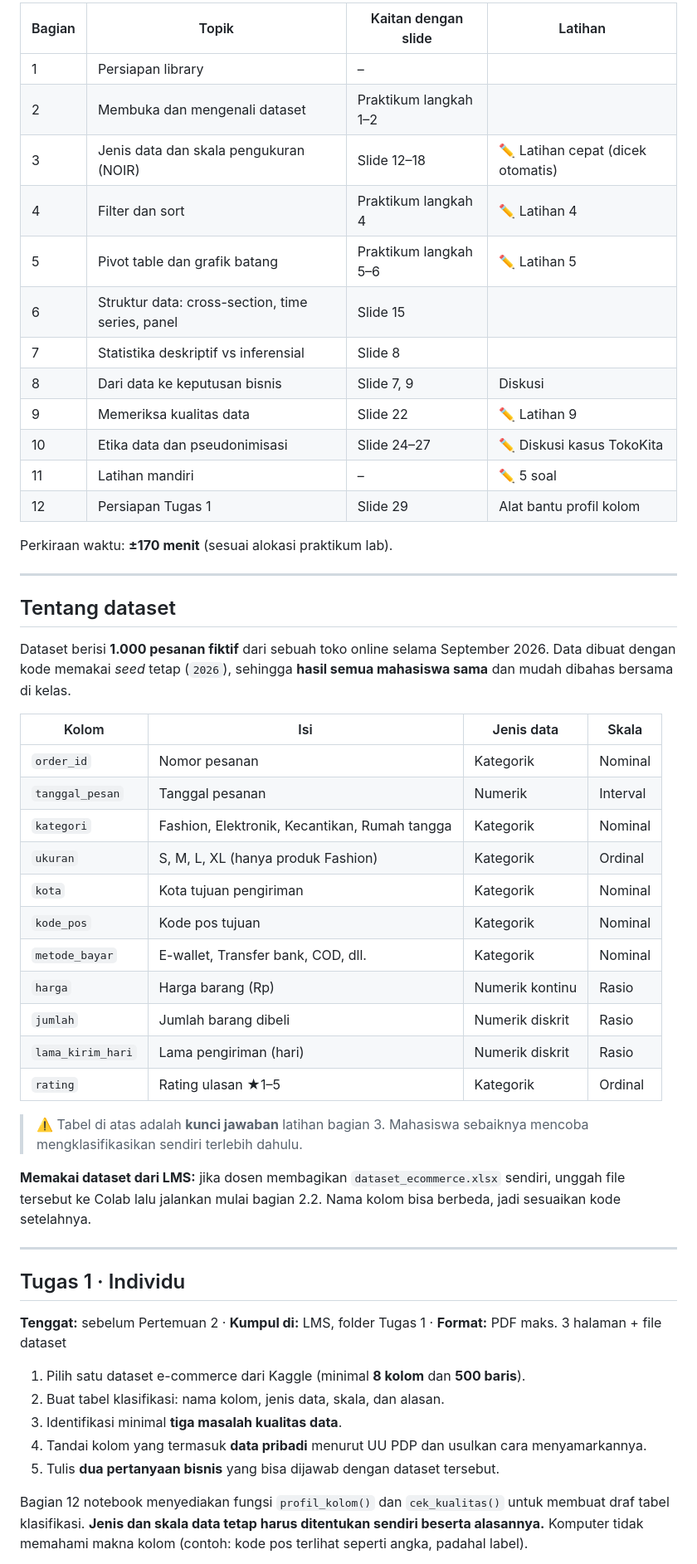
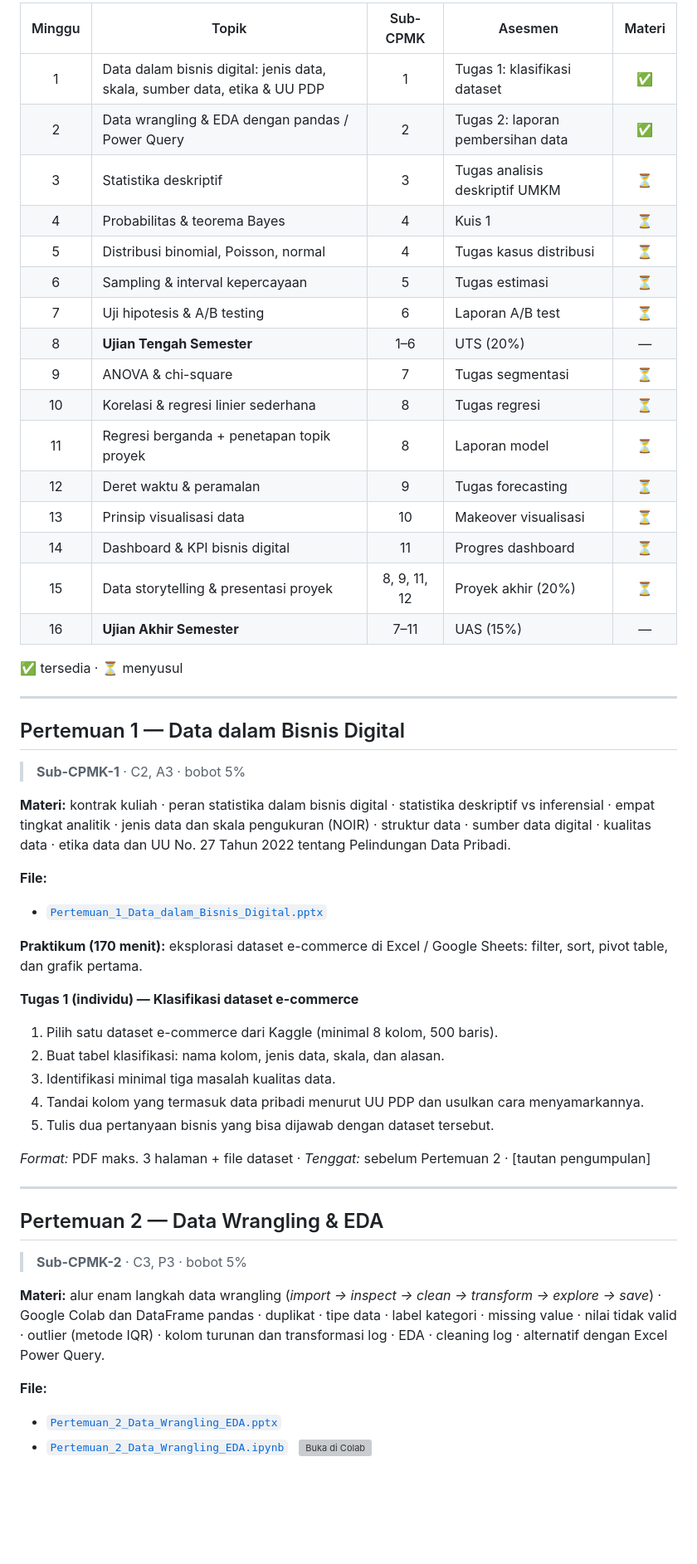
Before and after one commit to adijufriansah11/Business-Statistics-and-Data-Visualization, a Markdown page: README.md, the part around one of its changes. Shown at 83% size. GitHub-like rendering; blank space fills up the shorter version; grey boxes are pictures that could not be loaded.

```diff
--- a/README.md
+++ b/README.md
@@ -62,56 +68,58 @@ jupyter notebook Pertemuan_1_Hands_on_Data_Bisnis_Digital.ipynb
 
-| Bagian | Topik | Kaitan dengan slide | Latihan |
-|---|---|---|---|
-| 1 | Persiapan library | – | |
-| 2 | Membuka dan mengenali dataset | Praktikum langkah 1–2 | |
-| 3 | Jenis data dan skala pengukuran (NOIR) | Slide 12–18 | ✏️ Latihan cepat (dicek otomatis) |
-| 4 | Filter dan sort | Praktikum langkah 4 | ✏️ Latihan 4 |
-| 5 | Pivot table dan grafik batang | Praktikum langkah 5–6 | ✏️ Latihan 5 |
-| 6 | Struktur data: cross-section, time series, panel | Slide 15 | |
-| 7 | Statistika deskriptif vs inferensial | Slide 8 | |
-| 8 | Dari data ke keputusan bisnis | Slide 7, 9 | Diskusi |
-| 9 | Memeriksa kualitas data | Slide 22 | ✏️ Latihan 9 |
-| 10 | Etika data dan pseudonimisasi | Slide 24–27 | ✏️ Diskusi kasus TokoKita |
-| 11 | Latihan mandiri | – | ✏️ 5 soal |
-| 12 | Persiapan Tugas 1 | Slide 29 | Alat bantu profil kolom |
+| Minggu | Topik | Sub-CPMK | Asesmen | Materi |
+|:---:|---|:---:|---|:---:|
+| 1 | Data dalam bisnis digital: jenis data, skala, sumber data, etika & UU PDP | 1 | Tugas 1: klasifikasi dataset | ✅ |
+| 2 | Data wrangling & EDA dengan pandas / Power Query | 2 | Tugas 2: laporan pembersihan data | ✅ |
+| 3 | Statistika deskriptif | 3 | Tugas analisis deskriptif UMKM | ⏳ |
+| 4 | Probabilitas & teorema Bayes | 4 | Kuis 1 | ⏳ |
+| 5 | Distribusi binomial, Poisson, normal | 4 | Tugas kasus distribusi | ⏳ |
+| 6 | Sampling & interval kepercayaan | 5 | Tugas estimasi | ⏳ |
+| 7 | Uji hipotesis & A/B testing | 6 | Laporan A/B test | ⏳ |
+| 8 | **Ujian Tengah Semester** | 1–6 | UTS (20%) | — |
+| 9 | ANOVA & chi-square | 7 | Tugas segmentasi | ⏳ |
+| 10 | Korelasi & regresi linier sederhana | 8 | Tugas regresi | ⏳ |
+| 11 | Regresi berganda + penetapan topik proyek | 8 | Laporan model | ⏳ |
+| 12 | Deret waktu & peramalan | 9 | Tugas forecasting | ⏳ |
+| 13 | Prinsip visualisasi data | 10 | Makeover visualisasi | ⏳ |
+| 14 | Dashboard & KPI bisnis digital | 11 | Progres dashboard | ⏳ |
+| 15 | Data storytelling & presentasi proyek | 8, 9, 11, 12 | Proyek akhir (20%) | ⏳ |
+| 16 | **Ujian Akhir Semester** | 7–11 | UAS (15%) | — |
 
-Perkiraan waktu: **±170 menit** (sesuai alokasi praktikum lab).
+✅ tersedia · ⏳ menyusul
 
 ---
 
-## Tentang dataset
+## Pertemuan 1 — Data dalam Bisnis Digital
 
-Dataset berisi **1.000 pesanan fiktif** dari sebuah toko online selama September 2026. Data dibuat dengan kode memakai *seed* tetap (`2026`), sehingga **hasil semua mahasiswa sama** dan mudah dibahas bersama di kelas.
+> **Sub-CPMK-1** · C2, A3 · bobot 5%
 
-| Kolom | Isi | Jenis data | Skala |
-|---|---|---|---|
-| `order_id` | Nomor pesanan | Kategorik | Nominal |
-| `tanggal_pesan` | Tanggal pesanan | Numerik | Interval |
-| `kategori` | Fashion, Elektronik, Kecantikan, Rumah tangga | Kategorik | Nominal |
-| `ukuran` | S, M, L, XL (hanya produk Fashion) | Kategorik | Ordinal |
-| `kota` | Kota tujuan pengiriman | Kategorik | Nominal |
-| `kode_pos` | Kode pos tujuan | Kategorik | Nominal |
-| `metode_bayar` | E-wallet, Transfer bank, COD, dll. | Kategorik | Nominal |
-| `harga` | Harga barang (Rp) | Numerik kontinu | Rasio |
-| `jumlah` | Jumlah barang dibeli | Numerik diskrit | Rasio |
-| `lama_kirim_hari` | Lama pengiriman (hari) | Numerik diskrit | Rasio |
-| `rating` | Rating ulasan ★1–5 | Kategorik | Ordinal |
+<!-- TODO: lengkapi bagian ini (tautan slide, file Tugas 1, tenggat) -->
 
-> ⚠️ Tabel di atas adalah **kunci jawaban** latihan bagian 3. Mahasiswa sebaiknya mencoba mengklasifikasikan sendiri terlebih dahulu.
+**Materi:** kontrak kuliah · peran statistika dalam bisnis digital · statistika deskriptif vs inferensial · empat tingkat analitik · jenis data dan skala pengukuran (NOIR) · struktur data · sumber data digital · kualitas data · etika data dan UU No. 27 Tahun 2022 tentang Pelindungan Data Pribadi.
 
-**Memakai dataset dari LMS:** jika dosen membagikan `dataset_ecommerce.xlsx` sendiri, unggah file tersebut ke Colab lalu jalankan mulai bagian 2.2. Nama kolom bisa berbeda, jadi sesuaikan kode setelahnya.
+**File:**
+- [`Pertemuan_1_Data_dalam_Bisnis_Digital.pptx`](pertemuan-01/Pertemuan_1_Data_dalam_Bisnis_Digital.pptx)
+
+**Praktikum (170 menit):** eksplorasi dataset e-commerce di Excel / Google Sheets: filter, sort, pivot table, dan grafik pertama.
+
+**Tugas 1 (individu) — Klasifikasi dataset e-commerce**
+1. Pilih satu dataset e-commerce dari Kaggle (minimal 8 kolom, 500 baris).
+2. Buat tabel klasifikasi: nama kolom, jenis data, skala, dan alasan.
+3. Identifikasi minimal tiga masalah kualitas data.
+4. Tandai kolom yang termasuk data pribadi menurut UU PDP dan usulkan cara menyamarkannya.
+5. Tulis dua pertanyaan bisnis yang bisa dijawab dengan dataset tersebut.
+
+*Format:* PDF maks. 3 halaman + file dataset · *Tenggat:* sebelum Pertemuan 2 · [tautan pengumpulan]
 
 ---
 
-## Tugas 1 · Individu
+## Pertemuan 2 — Data Wrangling & EDA
 
-**Tenggat:** sebelum Pertemuan 2 · **Kumpul di:** LMS, folder Tugas 1 · **Format:** PDF maks. 3 halaman + file dataset
+> **Sub-CPMK-2** · C3, P3 · bobot 5%
 
-1. Pilih satu dataset e-commerce dari Kaggle (minimal **8 kolom** dan **500 baris**).
-2. Buat tabel klasifikasi: nama kolom, jenis data, skala, dan alasan.
-3. Identifikasi minimal **tiga masalah kualitas data**.
-4. Tandai kolom yang termasuk **data pribadi** menurut UU PDP dan usulkan cara menyamarkannya.
-5. Tulis **dua pertanyaan bisnis** yang bisa dijawab dengan dataset tersebut.
+**Materi:** alur enam langkah data wrangling (*import → inspect → clean → transform → explore → save*) · Google Colab dan DataFrame pandas · duplikat · tipe data · label kategori · missing value · nilai tidak valid · outlier (metode IQR) · kolom turunan dan transformasi log · EDA · cleaning log · alternatif dengan Excel Power Query.
 
-Bagian 12 notebook menyediakan fungsi `profil_kolom()` dan `cek_kualitas()` untuk membuat draf tabel klasifikasi. **Jenis dan skala data tetap harus ditentukan sendiri beserta alasannya.** Komputer tidak memahami makna kolom (contoh: kode pos terlihat seperti angka, padahal label).
+**File:**
+- [`Pertemuan_2_Data_Wrangling_EDA.pptx`](pertemuan-02/Pertemuan_2_Data_Wrangling_EDA.pptx)
+- [`Pertemuan_2_Data_Wrangling_EDA.ipynb`](pertemuan-02/Pertemuan_2_Data_Wrangling_EDA.ipynb) &nbsp; [![Buka di Colab](https://colab.research.google.com/assets/colab-badge.svg)](https://colab.research.google.com/github/USERNAME/REPO/blob/main/pertemuan-02/Pertemuan_2_Data_Wrangling_EDA.ipynb)
 
```
Also changed, not shown: other parts of README.md (+152 -64 lines).
